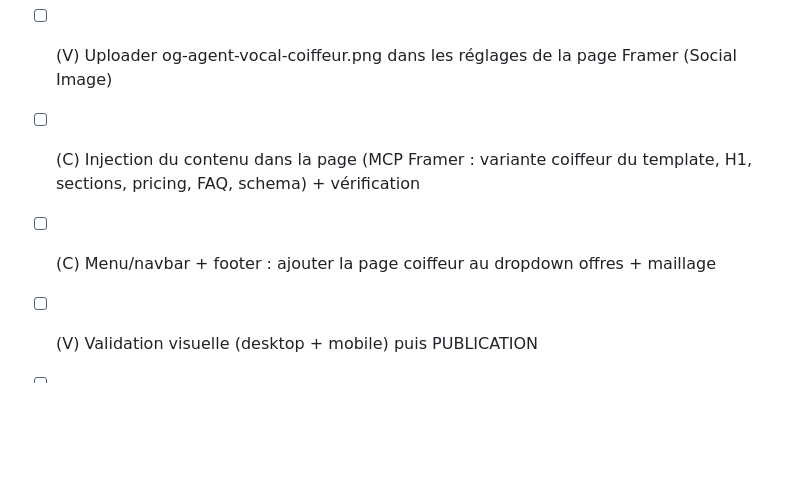
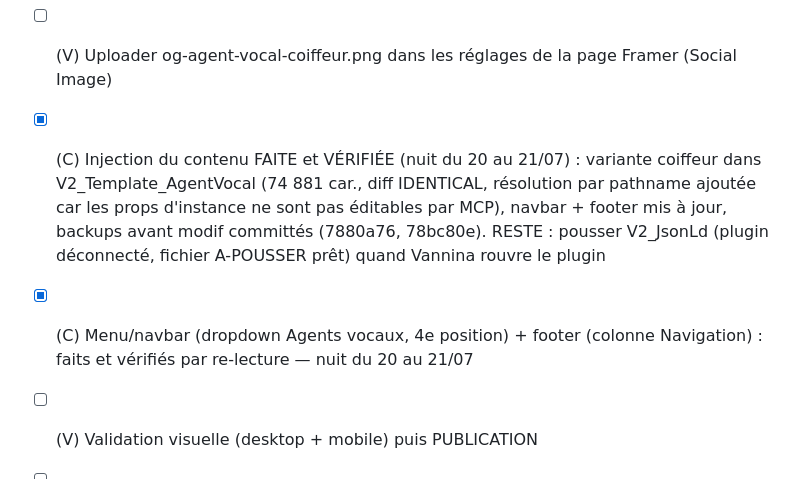
Before and after one commit to vannina/template-grok-voice-agent, a Markdown page: docs/CHECKLIST-SPRINTS-AGENTS-IA-CS.md, the part around the change. Rendered like a GitHub page; blank space fills up the shorter version.

Commit message:
Checklist : injection Framer coiffeur faite et verifiee (template+navbar+footer), reste V2_JsonLd au prochain plugin ouvert

```diff
--- a/docs/CHECKLIST-SPRINTS-AGENTS-IA-CS.md
+++ b/docs/CHECKLIST-SPRINTS-AGENTS-IA-CS.md
@@ -110,7 +110,7 @@ dans les docs liés + la mémoire (`strategie-agents-ia-cs`).
 - [x] (V) « Cecchi » = erreur du correcteur (résolu 2026-07-20) : pas d'acteur de ce nom, benchmark = Fresha + Tala
 - [x] (V) Page dupliquée depuis /agent-vocal-depannage + path /agent-vocal-coiffeur + title + description — **fait 2026-07-20**
 - [ ] (V) Uploader og-agent-vocal-coiffeur.png dans les réglages de la page Framer (Social Image)
-- [ ] (C) Injection du contenu dans la page (MCP Framer : variante coiffeur du template, H1, sections, pricing, FAQ, schema) + vérification
-- [ ] (C) Menu/navbar + footer : ajouter la page coiffeur au dropdown offres + maillage
+- [x] (C) Injection du contenu FAITE et VÉRIFIÉE (nuit du 20 au 21/07) : variante coiffeur dans V2_Template_AgentVocal (74 881 car., diff IDENTICAL, résolution par pathname ajoutée car les props d'instance ne sont pas éditables par MCP), navbar + footer mis à jour, backups avant modif committés (7880a76, 78bc80e). RESTE : pousser V2_JsonLd (plugin déconnecté, fichier A-POUSSER prêt) quand Vannina rouvre le plugin
+- [x] (C) Menu/navbar (dropdown Agents vocaux, 4e position) + footer (colonne Navigation) : faits et vérifiés par re-lecture — nuit du 20 au 21/07
 - [ ] (V) Validation visuelle (desktop + mobile) puis PUBLICATION
 - [ ] (C) Sourcing salons de coiffure France (hors Corse) + cross-suppression + pilote Léa coiffeurs
```
